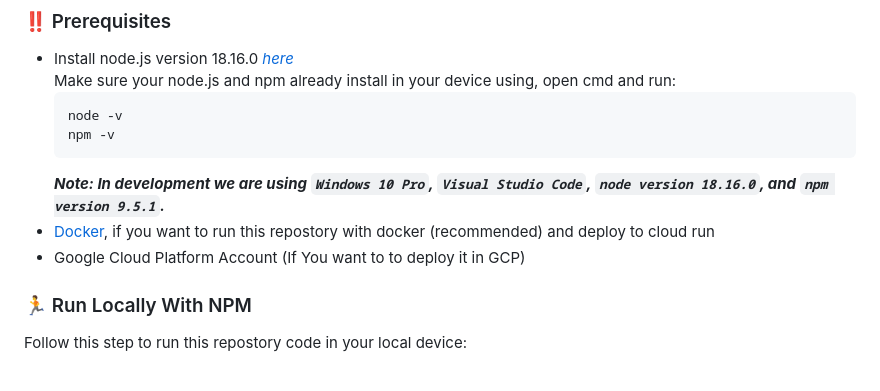
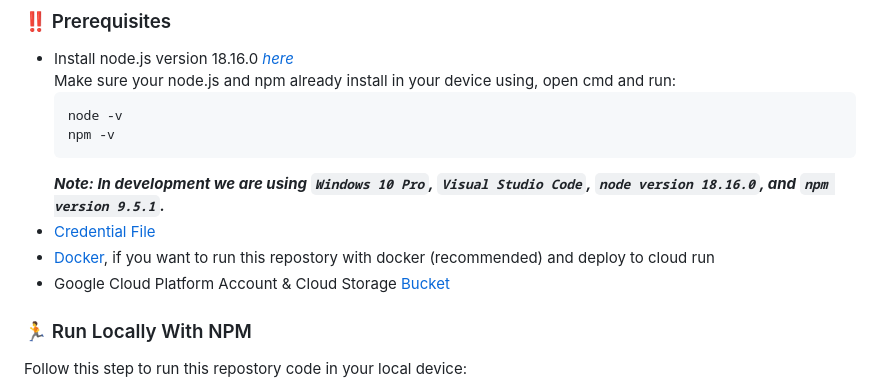
Before and after one commit to BangkitCapstone2023/BarKit-CC, a Markdown page: README.md, the part around the change. Rendered like a GitHub page.

````diff
--- a/README.md
+++ b/README.md
@@ -116,8 +116,9 @@ _Note:_
   npm -v
   ```
    _**Note: In development we are using `Windows 10 Pro`, `Visual Studio Code`, `node version 18.16.0`, and `npm version 9.5.1`.**_
+* [Credential File](#key-credential-file)
 * [Docker](https://www.docker.com/), if you want to run this repostory with docker (recommended) and deploy to cloud run
-* Google Cloud Platform Account (If You want to to deploy it in GCP)
+* Google Cloud Platform Account & Cloud Storage [Bucket](https://cloud.google.com/storage/docs/creating-buckets)
 
 <!-- Installation -->
 ### :running: Run Locally With NPM
````
